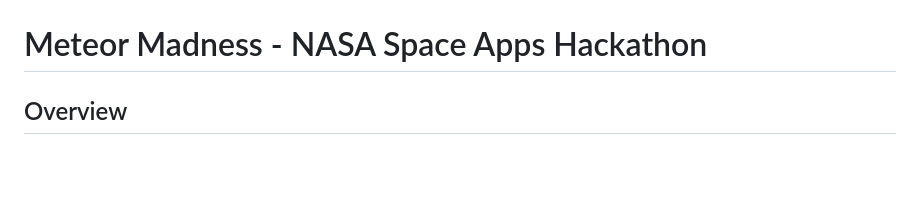
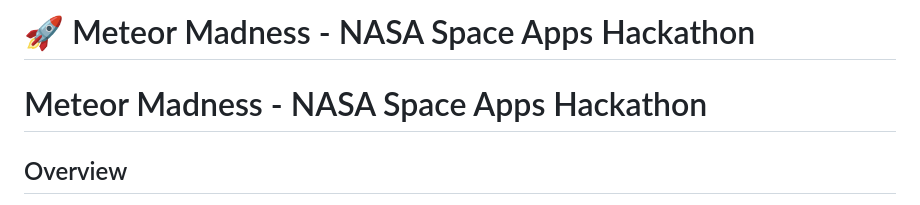
Before and after one commit to Nahidh96/impact-mapper, a Markdown page: README.md, the part around one of its changes. Drawn GitHub-style; blank space fills up the shorter version.

Commit message:
Add badges and update project title in README
Updated README to include badges for NASA Space Apps 2025 and team information.

```diff
--- a/README.md
+++ b/README.md
@@ -3,4 +5,6 @@
 </p>
+
+# 🚀 Meteor Madness - NASA Space Apps Hackathon
 
 # Meteor Madness - NASA Space Apps Hackathon
 
```
Also changed, not shown: other parts of README.md (+3 -1 lines).
